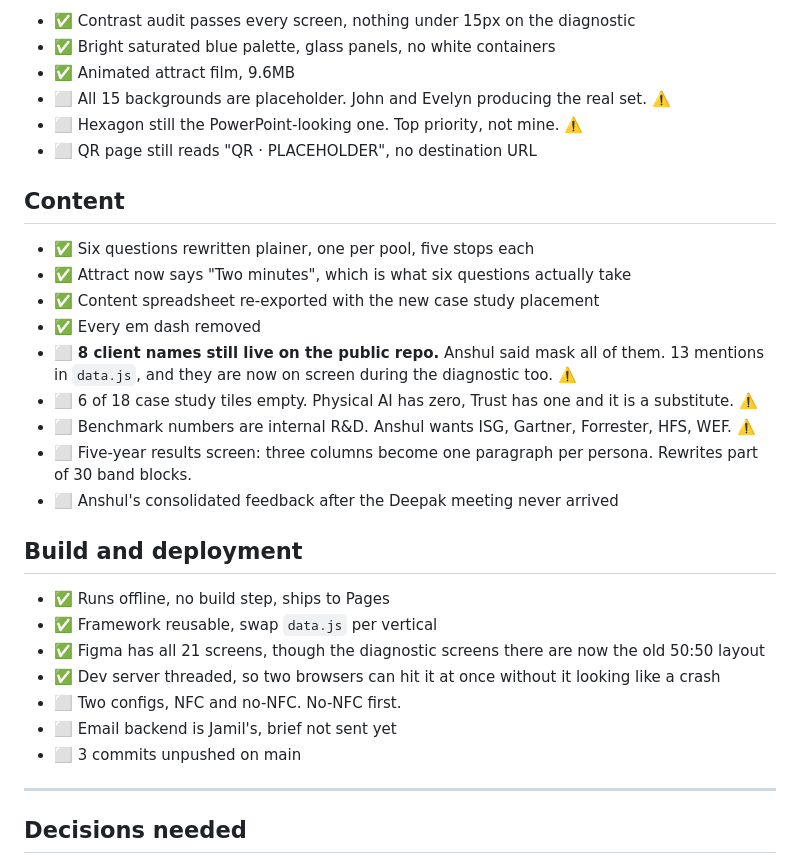
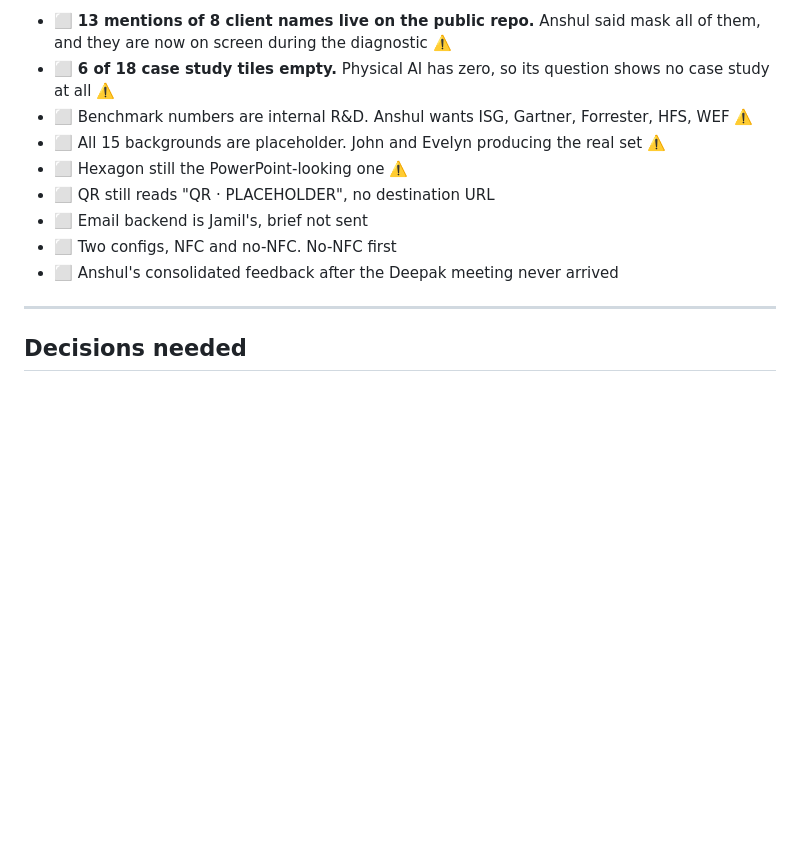
Before and after one commit to RonnieKurswell/Unlock-AI-Value-demo, a Markdown page: STATUS.md, the part around one of its changes. Rendered like a GitHub page; blank space fills up the shorter version.

```diff
--- a/STATUS.md
+++ b/STATUS.md
@@ -42,32 +56,13 @@ Due : **29 September** · look and feel review Thursday 3 Sep · framework visua
 
-* ✅ Contrast audit passes every screen, nothing under 15px on the diagnostic
-* ✅ Bright saturated blue palette, glass panels, no white containers
-* ✅ Animated attract film, 9.6MB
-* ⬜ All 15 backgrounds are placeholder. John and Evelyn producing the real set. ⚠️
-* ⬜ Hexagon still the PowerPoint-looking one. Top priority, not mine. ⚠️
-* ⬜ QR page still reads "QR · PLACEHOLDER", no destination URL
-
-## Content
-
-* ✅ Six questions rewritten plainer, one per pool, five stops each
-* ✅ Attract now says "Two minutes", which is what six questions actually take
-* ✅ Content spreadsheet re-exported with the new case study placement
-* ✅ Every em dash removed
-* ⬜ **8 client names still live on the public repo.** Anshul said mask all of them. 13 mentions in `data.js`, and they are now on screen during the diagnostic too. ⚠️
-* ⬜ 6 of 18 case study tiles empty. Physical AI has zero, Trust has one and it is a substitute. ⚠️
-* ⬜ Benchmark numbers are internal R&D. Anshul wants ISG, Gartner, Forrester, HFS, WEF. ⚠️
-* ⬜ Five-year results screen: three columns become one paragraph per persona. Rewrites part of 30 band blocks.
+* ⬜ **13 mentions of 8 client names live on the public repo.** Anshul said mask all of them, and they are now on screen during the diagnostic ⚠️
+* ⬜ **6 of 18 case study tiles empty.** Physical AI has zero, so its question shows no case study at all ⚠️
+* ⬜ Benchmark numbers are internal R&D. Anshul wants ISG, Gartner, Forrester, HFS, WEF ⚠️
+* ⬜ All 15 backgrounds are placeholder. John and Evelyn producing the real set ⚠️
+* ⬜ Hexagon still the PowerPoint-looking one ⚠️
+* ⬜ QR still reads "QR · PLACEHOLDER", no destination URL
+* ⬜ Email backend is Jamil's, brief not sent
+* ⬜ Two configs, NFC and no-NFC. No-NFC first
 * ⬜ Anshul's consolidated feedback after the Deepak meeting never arrived
-
-## Build and deployment
-
-* ✅ Runs offline, no build step, ships to Pages
-* ✅ Framework reusable, swap `data.js` per vertical
-* ✅ Figma has all 21 screens, though the diagnostic screens there are now the old 50:50 layout
-* ✅ Dev server threaded, so two browsers can hit it at once without it looking like a crash
-* ⬜ Two configs, NFC and no-NFC. No-NFC first.
-* ⬜ Email backend is Jamil's, brief not sent yet
-* ⬜ 3 commits unpushed on main
 
 ---
 
```
Also changed, not shown: other parts of STATUS.md (+35 -21 lines).
